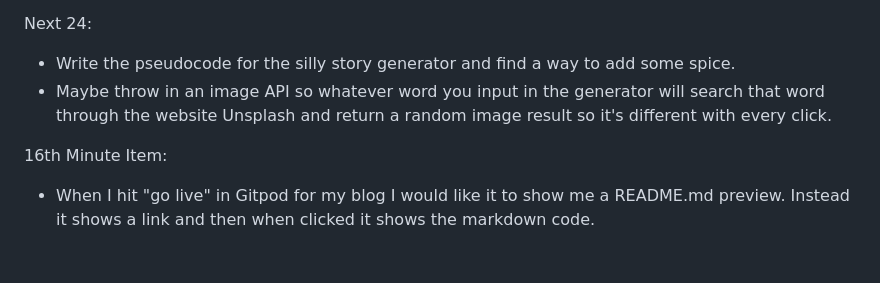
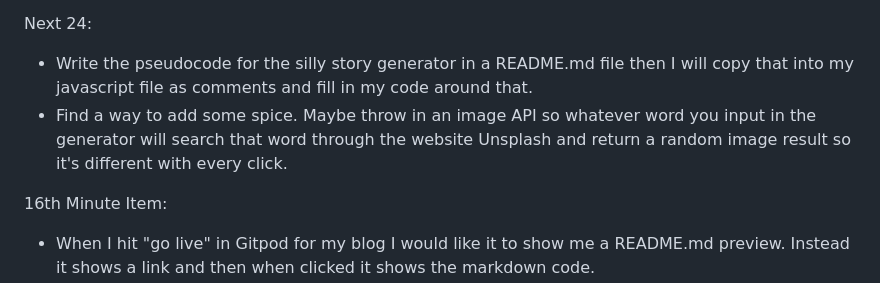
Before and after one commit to vCodesItAll/bootcamp-blog, a Markdown page: README.md, the part around the change. Rendered like a GitHub page; blank space fills up the shorter version.

Commit message:
updated next 24

```diff
--- a/README.md
+++ b/README.md
@@ -91,8 +91,8 @@ Larger goals:
 
 Next 24:
 
-- Write the pseudocode for the silly story generator and find a way to add some spice.
-- Maybe throw in an image API so whatever word you input in the generator will search that word through the website Unsplash and return a random image result so it's different with every click.
+- Write the pseudocode for the silly story generator in a README.md file then I will copy that into my javascript file as comments and fill in my code around that.
+- Find a way to add some spice. Maybe throw in an image API so whatever word you input in the generator will search that word through the website Unsplash and return a random image result so it's different with every click.
 
 16th Minute Item:
 
```
